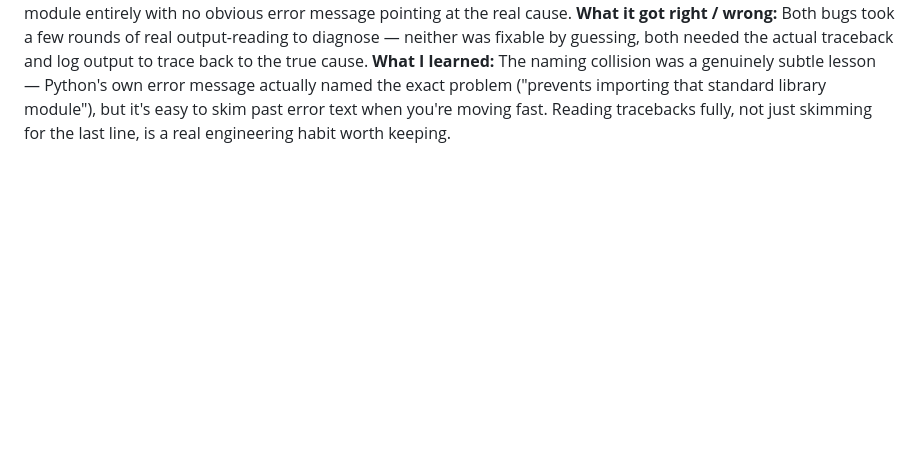
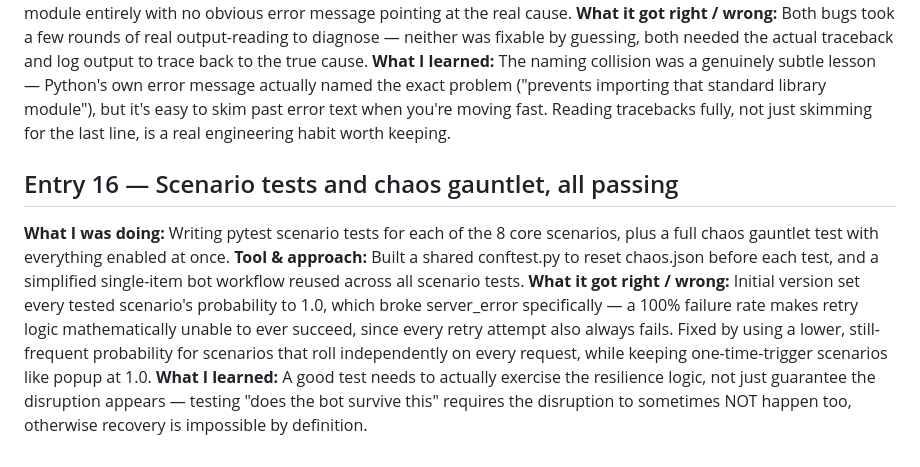
Before and after one commit to AyselHaya/web-automation-lab, a Markdown page: docs/AI_LOG.md, the part around the change. GitHub-like rendering; blank space fills up the shorter version.

Commit message:
Log AI usage for scenario testing

```diff
--- a/docs/AI_LOG.md
+++ b/docs/AI_LOG.md
@@ -75,3 +75,8 @@
 **Tool & approach:** Iterated with Claude through two genuinely tricky bugs: (1) with_retry() wasn't catching exceptions thrown by the action itself (only checked for error pages after success), so a timeout on a missing element crashed the whole run instead of triggering a retry; (2) naming my selectors file "selectors.py" silently collided with Python's own built-in selectors module, causing Python to import the wrong module entirely with no obvious error message pointing at the real cause.
 **What it got right / wrong:** Both bugs took a few rounds of real output-reading to diagnose — neither was fixable by guessing, both needed the actual traceback and log output to trace back to the true cause.
 **What I learned:** The naming collision was a genuinely subtle lesson — Python's own error message actually named the exact problem ("prevents importing that standard library module"), but it's easy to skim past error text when you're moving fast. Reading tracebacks fully, not just skimming for the last line, is a real engineering habit worth keeping.
+## Entry 16 — Scenario tests and chaos gauntlet, all passing
+**What I was doing:** Writing pytest scenario tests for each of the 8 core scenarios, plus a full chaos gauntlet test with everything enabled at once.
+**Tool & approach:** Built a shared conftest.py to reset chaos.json before each test, and a simplified single-item bot workflow reused across all scenario tests.
+**What it got right / wrong:** Initial version set every tested scenario's probability to 1.0, which broke server_error specifically — a 100% failure rate makes retry logic mathematically unable to ever succeed, since every retry attempt also always fails. Fixed by using a lower, still-frequent probability for scenarios that roll independently on every request, while keeping one-time-trigger scenarios like popup at 1.0.
+**What I learned:** A good test needs to actually exercise the resilience logic, not just guarantee the disruption appears — testing "does the bot survive this" requires the disruption to sometimes NOT happen too, otherwise recovery is impossible by definition.
```
